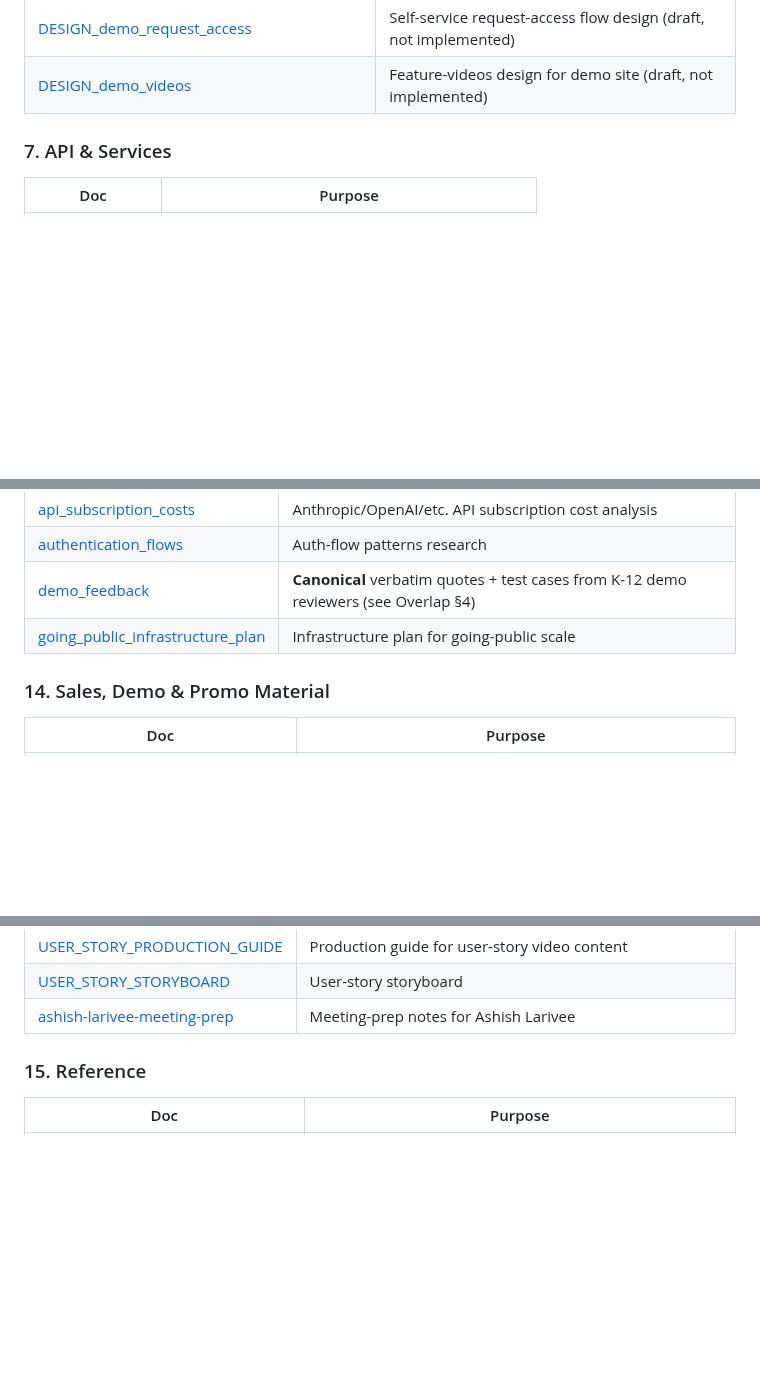
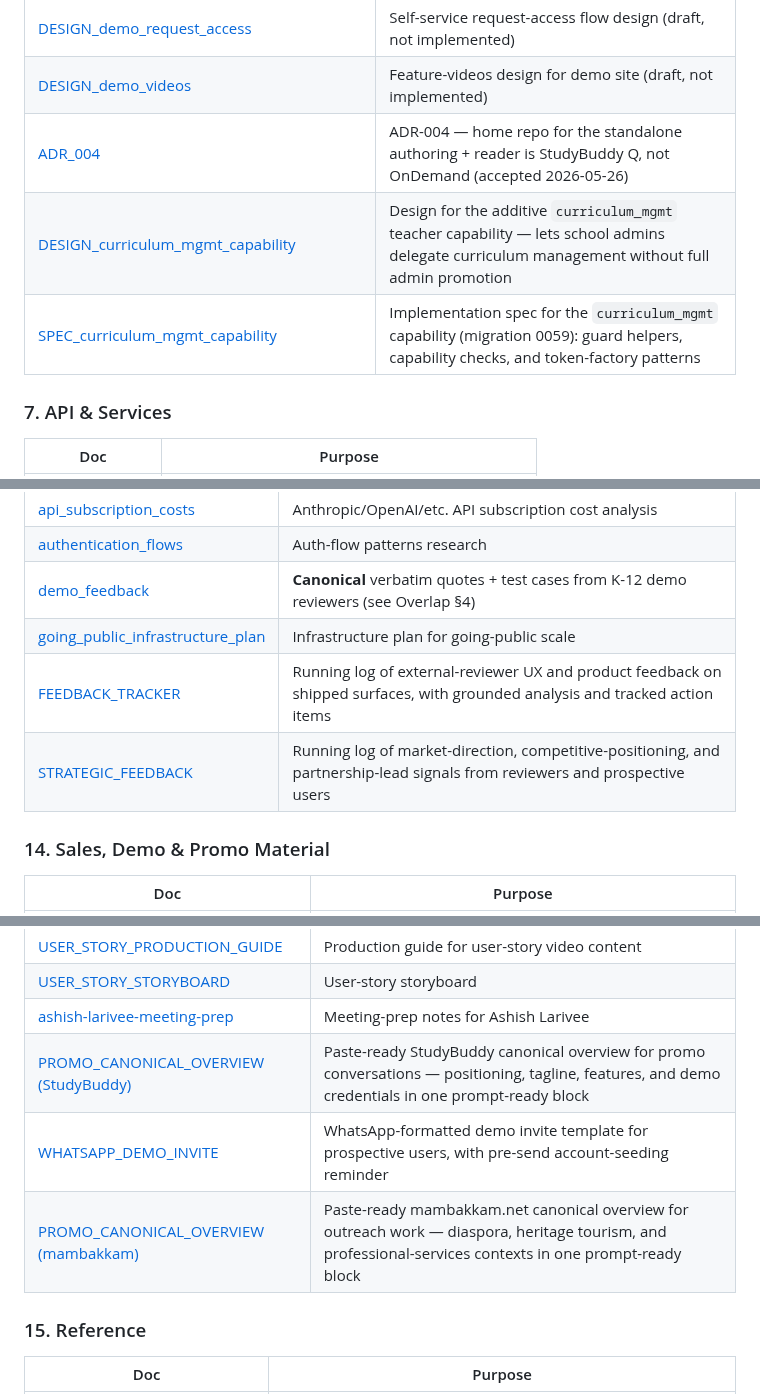
Before and after one commit to wegofwd2020-hub/mambakkam-net, a Markdown page: DOCS_INDEX.md, 3 parts joined by grey strips. GitHub-like rendering; blank space fills up the shorter version.

Commit message:
docs(index): nightly drift sweep — +12 rows, -0 rows
Adds 12 newly-discovered docs to DOCS_INDEX.md across 7 topic sections:
§6 ADR-004 + curriculum_mgmt design/spec, §9 visual-validation guide,
§10 curriculum onboarding flow, §11 responsive target, §13 feedback
tracker + strategic feedback, §14 three promo/outreach docs, §15 resume
checkpoint. Change Log bumped to v1.4.

Verification: check_drift.py exits 0 after edits.

```diff
--- a/DOCS_INDEX.md
+++ b/DOCS_INDEX.md
@@ -109,6 +109,9 @@ Within each table, rows are ordered roughly architecture-ref → plan → runboo
 | [DESIGN_content_versioning_lifecycle](../StudyBuddy_OnDemand/docs/DESIGN_content_versioning_lifecycle.md)     | Content versioning lifecycle design                                                     |
 | [DESIGN_demo_request_access](../StudyBuddy_OnDemand/docs/DESIGN_demo_request_access.md)                       | Self-service request-access flow design (draft, not implemented)                        |
 | [DESIGN_demo_videos](../StudyBuddy_OnDemand/docs/DESIGN_demo_videos.md)                                       | Feature-videos design for demo site (draft, not implemented)                            |
+| [ADR_004](../StudyBuddy_OnDemand/docs/ADR_004_authoring_studio_home_repo.md)                                  | ADR-004 — home repo for the standalone authoring + reader is StudyBuddy Q, not OnDemand (accepted 2026-05-26) |
+| [DESIGN_curriculum_mgmt_capability](../StudyBuddy_OnDemand/docs/DESIGN_curriculum_mgmt_capability.md)        | Design for the additive `curriculum_mgmt` teacher capability — lets school admins delegate curriculum management without full admin promotion |
+| [SPEC_curriculum_mgmt_capability](../StudyBuddy_OnDemand/docs/SPEC_curriculum_mgmt_capability.md)            | Implementation spec for the `curriculum_mgmt` capability (migration 0059): guard helpers, capability checks, and token-factory patterns |
 
 ### 7. API & Services
 
@@ -208,6 +214,8 @@ Within each table, rows are ordered roughly architecture-ref → plan → runboo
 | [authentication_flows](../studybuddy-docs/market_research/authentication_flows.md)                         | Auth-flow patterns research                                                          |
 | [demo_feedback](../studybuddy-docs/market_research/demo_feedback.md)                                       | **Canonical** verbatim quotes + test cases from K-12 demo reviewers (see Overlap §4) |
 | [going_public_infrastructure_plan](../studybuddy-docs/market_research/going_public_infrastructure_plan.md) | Infrastructure plan for going-public scale                                           |
+| [FEEDBACK_TRACKER](../StudyBuddy_OnDemand/docs/feedback/FEEDBACK_TRACKER.md)                               | Running log of external-reviewer UX and product feedback on shipped surfaces, with grounded analysis and tracked action items |
+| [STRATEGIC_FEEDBACK](../StudyBuddy_OnDemand/docs/feedback/STRATEGIC_FEEDBACK.md)                           | Running log of market-direction, competitive-positioning, and partnership-lead signals from reviewers and prospective users |
 
 ### 14. Sales, Demo & Promo Material
 
@@ -226,6 +234,9 @@ Within each table, rows are ordered roughly architecture-ref → plan → runboo
 | [USER_STORY_PRODUCTION_GUIDE](../studybuddy-docs/docs/promos/USER_STORY_PRODUCTION_GUIDE.md)   | Production guide for user-story video content                                                                                             |
 | [USER_STORY_STORYBOARD](../studybuddy-docs/docs/promos/USER_STORY_STORYBOARD.md)               | User-story storyboard                                                                                                                     |
 | [ashish-larivee-meeting-prep](../studybuddy-docs/docs/promos/ashish-larivee-meeting-prep.md)   | Meeting-prep notes for Ashish Larivee                                                                                                     |
+| [PROMO_CANONICAL_OVERVIEW (StudyBuddy)](../StudyBuddy_OnDemand/docs/PROMO_CANONICAL_OVERVIEW.md) | Paste-ready StudyBuddy canonical overview for promo conversations — positioning, tagline, features, and demo credentials in one prompt-ready block |
+| [WHATSAPP_DEMO_INVITE](../StudyBuddy_OnDemand/docs/outreach/WHATSAPP_DEMO_INVITE.md)             | WhatsApp-formatted demo invite template for prospective users, with pre-send account-seeding reminder |
+| [PROMO_CANONICAL_OVERVIEW (mambakkam)](PROMO_CANONICAL_OVERVIEW.md)                              | Paste-ready mambakkam.net canonical overview for outreach work — diaspora, heritage tourism, and professional-services contexts in one prompt-ready block |
 
 ### 15. Reference
 
```
Also changed, not shown: other parts of DOCS_INDEX.md (+5 -0 lines).
